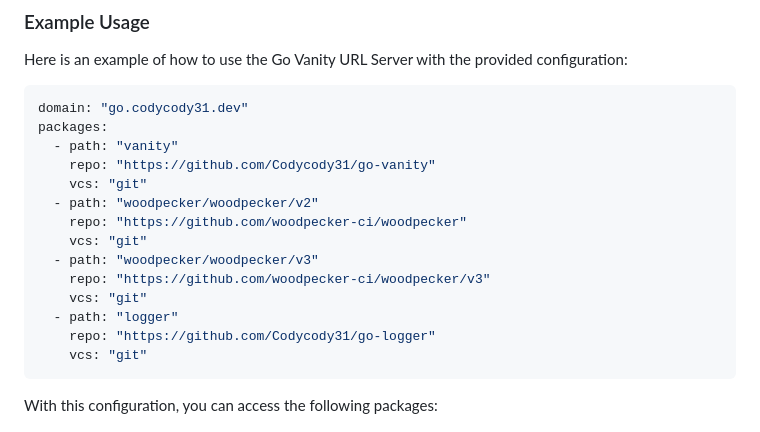
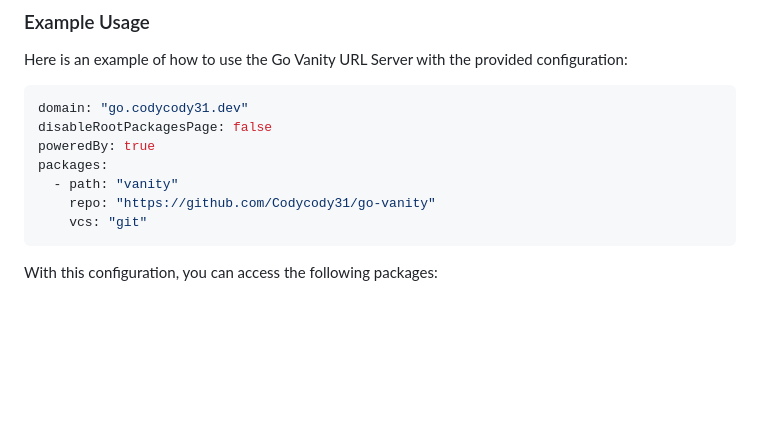
Before and after one commit to Codycody31/go-vanity, a Markdown page: README.md, the part around the change. Drawn GitHub-style; blank space fills up the shorter version.

Commit message:
Update vanity packages configuration in README.md (#19)

````diff
--- a/README.md
+++ b/README.md
@@ -87,18 +87,11 @@ Here is an example of how to use the Go Vanity URL Server with the provided conf
 
 ```yaml
 domain: "go.codycody31.dev"
+disableRootPackagesPage: false
+poweredBy: true
 packages:
   - path: "vanity"
     repo: "https://github.com/Codycody31/go-vanity"
-    vcs: "git"
-  - path: "woodpecker/woodpecker/v2"
-    repo: "https://github.com/woodpecker-ci/woodpecker"
-    vcs: "git"
-  - path: "woodpecker/woodpecker/v3"
-    repo: "https://github.com/woodpecker-ci/woodpecker/v3"
-    vcs: "git"
-  - path: "logger"
-    repo: "https://github.com/Codycody31/go-logger"
     vcs: "git"
 ```
 
````
